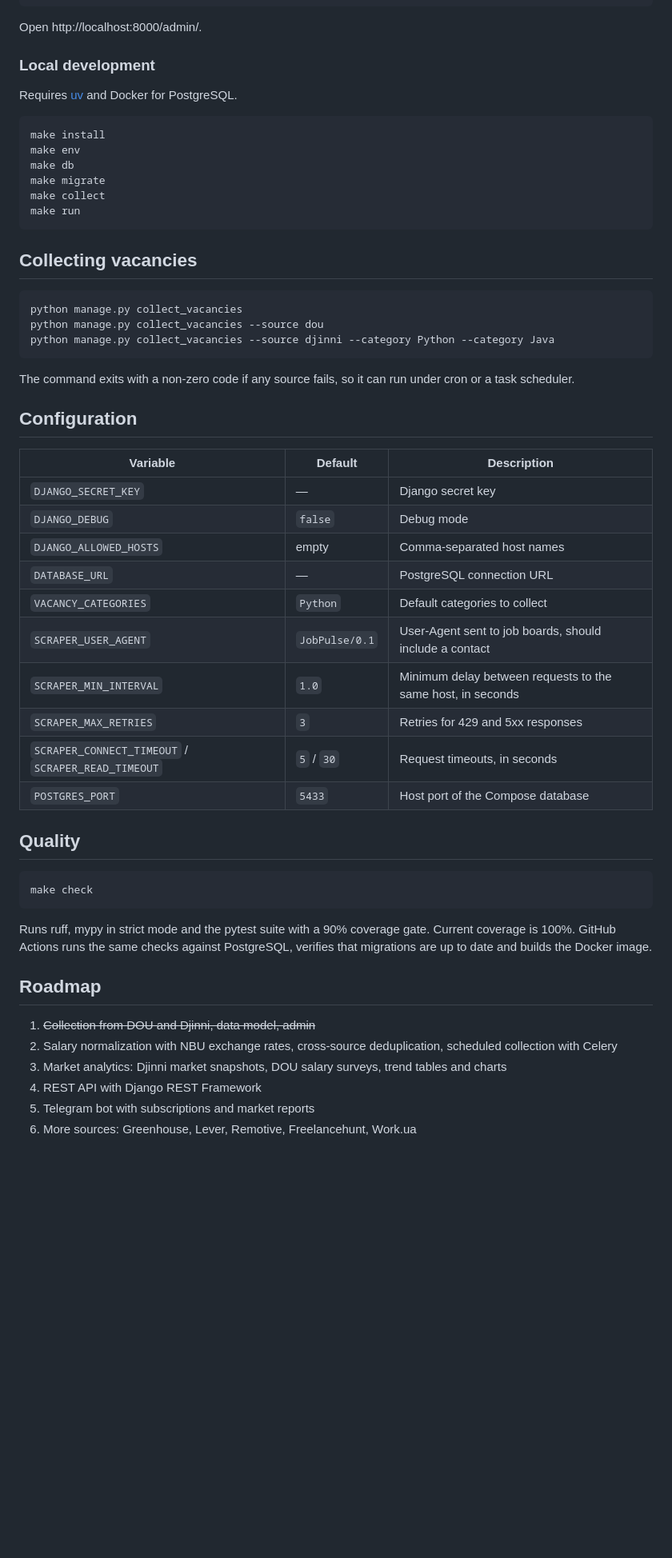
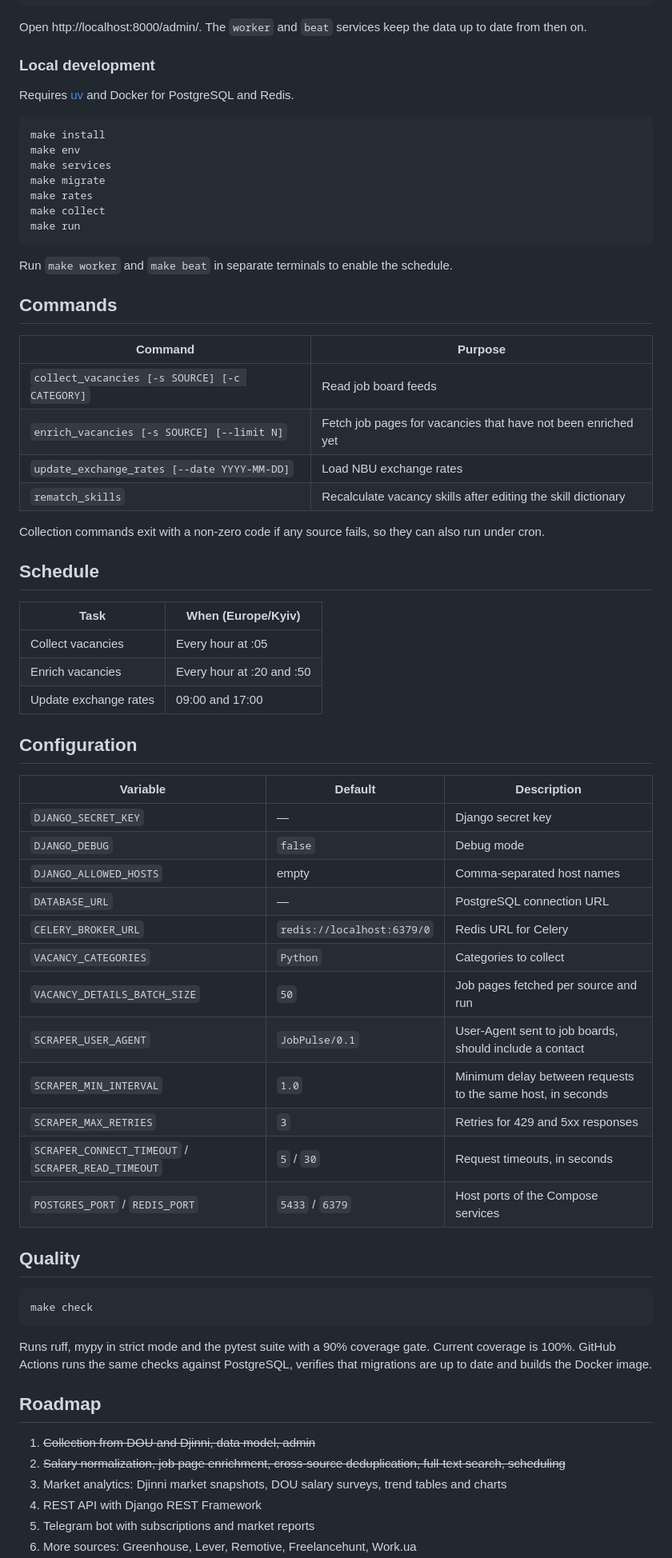
Before and after one commit to Somebody1369/Job-Pulse, a Markdown page: README.md, the part around one of its changes. Shown at 80% size. Drawn GitHub-style; blank space fills up the shorter version.

````diff
--- a/README.md
+++ b/README.md
@@ -65,30 +76,42 @@ docker compose exec web python manage.py createsuperuser
 docker compose exec web python manage.py collect_vacancies
 ```
 
-Open http://localhost:8000/admin/.
+Open http://localhost:8000/admin/. The `worker` and `beat` services keep the data up to date from then on.
 
 ### Local development
 
-Requires [uv](https://docs.astral.sh/uv/) and Docker for PostgreSQL.
+Requires [uv](https://docs.astral.sh/uv/) and Docker for PostgreSQL and Redis.
 
 ```bash
 make install
 make env
-make db
+make services
 make migrate
+make rates
 make collect
 make run
 ```
 
-## Collecting vacancies
+Run `make worker` and `make beat` in separate terminals to enable the schedule.
 
-```bash
-python manage.py collect_vacancies
-python manage.py collect_vacancies --source dou
-python manage.py collect_vacancies --source djinni --category Python --category Java
-```
+## Commands
 
-The command exits with a non-zero code if any source fails, so it can run under cron or a task scheduler.
+| Command | Purpose |
+|---|---|
+| `collect_vacancies [-s SOURCE] [-c CATEGORY]` | Read job board feeds |
+| `enrich_vacancies [-s SOURCE] [--limit N]` | Fetch job pages for vacancies that have not been enriched yet |
+| `update_exchange_rates [--date YYYY-MM-DD]` | Load NBU exchange rates |
+| `rematch_skills` | Recalculate vacancy skills after editing the skill dictionary |
+
+Collection commands exit with a non-zero code if any source fails, so they can also run under cron.
+
+## Schedule
+
+| Task | When (Europe/Kyiv) |
+|---|---|
+| Collect vacancies | Every hour at :05 |
+| Enrich vacancies | Every hour at :20 and :50 |
+| Update exchange rates | 09:00 and 17:00 |
 
 ## Configuration
 
@@ -98,12 +121,14 @@ The command exits with a non-zero code if any source fails, so it can run under
 | `DJANGO_DEBUG` | `false` | Debug mode |
 | `DJANGO_ALLOWED_HOSTS` | empty | Comma-separated host names |
 | `DATABASE_URL` | — | PostgreSQL connection URL |
-| `VACANCY_CATEGORIES` | `Python` | Default categories to collect |
+| `CELERY_BROKER_URL` | `redis://localhost:6379/0` | Redis URL for Celery |
+| `VACANCY_CATEGORIES` | `Python` | Categories to collect |
+| `VACANCY_DETAILS_BATCH_SIZE` | `50` | Job pages fetched per source and run |
 | `SCRAPER_USER_AGENT` | `JobPulse/0.1` | User-Agent sent to job boards, should include a contact |
 | `SCRAPER_MIN_INTERVAL` | `1.0` | Minimum delay between requests to the same host, in seconds |
 | `SCRAPER_MAX_RETRIES` | `3` | Retries for 429 and 5xx responses |
 | `SCRAPER_CONNECT_TIMEOUT` / `SCRAPER_READ_TIMEOUT` | `5` / `30` | Request timeouts, in seconds |
-| `POSTGRES_PORT` | `5433` | Host port of the Compose database |
+| `POSTGRES_PORT` / `REDIS_PORT` | `5433` / `6379` | Host ports of the Compose services |
 
 ## Quality
 
@@ -116,7 +141,7 @@ Runs ruff, mypy in strict mode and the pytest suite with a 90% coverage gate. Cu
 ## Roadmap
 
 1. ~~Collection from DOU and Djinni, data model, admin~~
-2. Salary normalization with NBU exchange rates, cross-source deduplication, scheduled collection with Celery
+2. ~~Salary normalization, job page enrichment, cross-source deduplication, full-text search, scheduling~~
 3. Market analytics: Djinni market snapshots, DOU salary surveys, trend tables and charts
 4. REST API with Django REST Framework
 5. Telegram bot with subscriptions and market reports
````
Also changed, not shown: other parts of README.md (+35 -24 lines).
